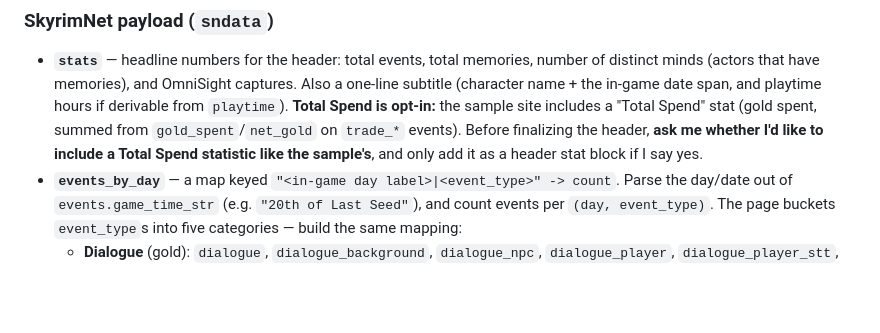
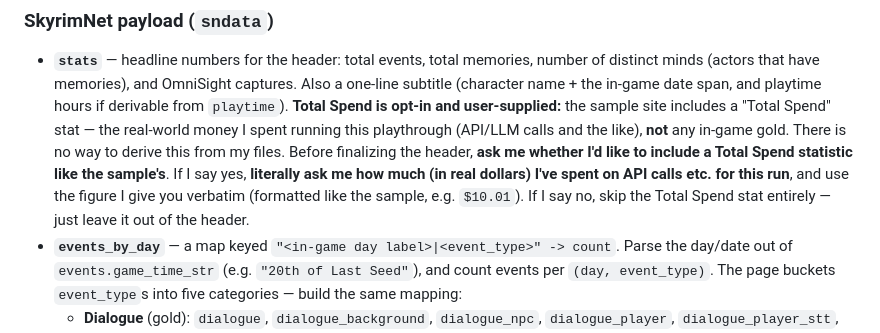
Before and after one commit to Fauxvale/fauxvale.github.io, a Markdown page: build-skyrimnet-save-explorer-prompt.md, the part around the change. Drawn GitHub-style; blank space fills up the shorter version.

Commit message:
Clarify Total Spend as user-supplied real-world API cost
Total Spend is the real money spent on API/LLM calls for the run, not in-game
gold and not derivable from the files. If the user opts in, Claude asks them
for the dollar figure and uses it verbatim; if they decline, the stat is
skipped entirely.

Co-Authored-By: Claude Opus 4.8 <noreply@anthropic.com>

```diff
--- a/build-skyrimnet-save-explorer-prompt.md
+++ b/build-skyrimnet-save-explorer-prompt.md
@@ -132,9 +132,13 @@ Build three JSON payloads to embed in the page. Derive everything from my files.
 - **`stats`** — headline numbers for the header: total events, total memories, number of distinct minds
   (actors that have memories), and OmniSight captures. Also a one-line subtitle (character name + the
   in-game date span, and playtime hours if derivable from `playtime`).
-  **Total Spend is opt-in:** the sample site includes a "Total Spend" stat (gold spent, summed from
-  `gold_spent`/`net_gold` on `trade_*` events). Before finalizing the header, **ask me whether I'd like to
-  include a Total Spend statistic like the sample's**, and only add it as a header stat block if I say yes.
+  **Total Spend is opt-in and user-supplied:** the sample site includes a "Total Spend" stat — the
+  real-world money I spent running this playthrough (API/LLM calls and the like), **not** any in-game gold.
+  There is no way to derive this from my files. Before finalizing the header, **ask me whether I'd like to
+  include a Total Spend statistic like the sample's**. If I say yes, **literally ask me how much (in real
+  dollars) I've spent on API calls etc. for this run**, and use the figure I give you verbatim (formatted
+  like the sample, e.g. `$10.01`). If I say no, skip the Total Spend stat entirely — just leave it out of
+  the header.
 - **`events_by_day`** — a map keyed `"<in-game day label>|<event_type>" -> count`. Parse the day/date out
   of `events.game_time_str` (e.g. `"20th of Last Seed"`), and count events per `(day, event_type)`. The
   page buckets `event_type`s into five categories — build the same mapping:
```
